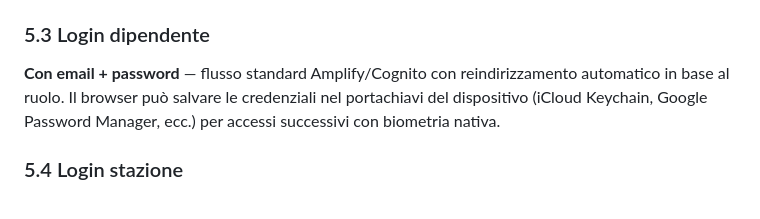
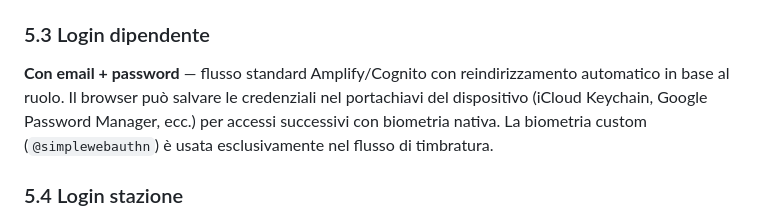
Before and after one commit to AlessandroBarlettaDev/timbratura, a Markdown page: README.md, the part around the change. GitHub-like rendering.

Commit message:
refactor: rimuove pulsante biometrico dal login
La biometria serve solo per la timbratura. Per il login basta
email+password; se il dispositivo supporta le passkey Cognito,
il browser le propone autonomamente senza bisogno di un pulsante
dedicato. Aggiornati login.html, login.ts e README (sezione 5.3
e sviluppi futuri).

https://claude.ai/code/session_01L9tDBP58Fsd1TQRCcHzyxS

```diff
--- a/README.md
+++ b/README.md
@@ -161,7 +161,7 @@ Il sistema non permette l'accesso alla dashboard finché entrambi i flag non son
 
 ### 5.3 Login dipendente
 
-**Con email + password** — flusso standard Amplify/Cognito con reindirizzamento automatico in base al ruolo. Il browser può salvare le credenziali nel portachiavi del dispositivo (iCloud Keychain, Google Password Manager, ecc.) per accessi successivi con biometria nativa.
+**Con email + password** — flusso standard Amplify/Cognito con reindirizzamento automatico in base al ruolo. Il browser può salvare le credenziali nel portachiavi del dispositivo (iCloud Keychain, Google Password Manager, ecc.) per accessi successivi con biometria nativa. La biometria custom (`@simplewebauthn`) è usata esclusivamente nel flusso di timbratura.
 
 ### 5.4 Login stazione
 
```
